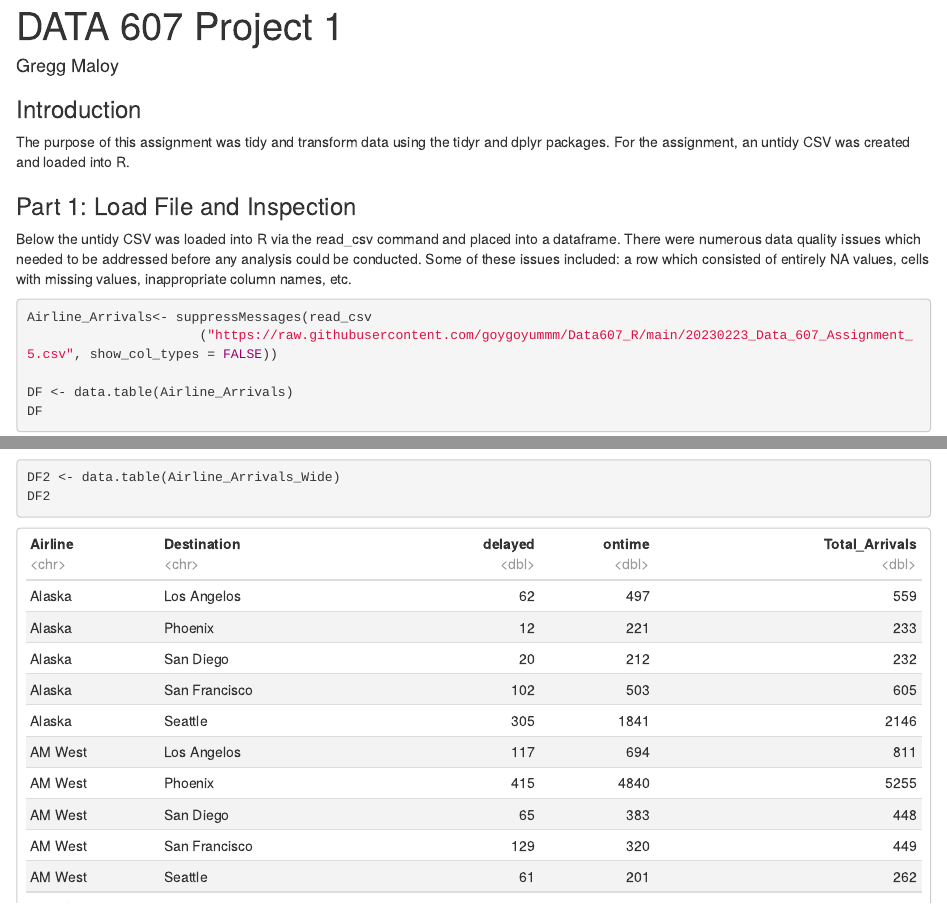
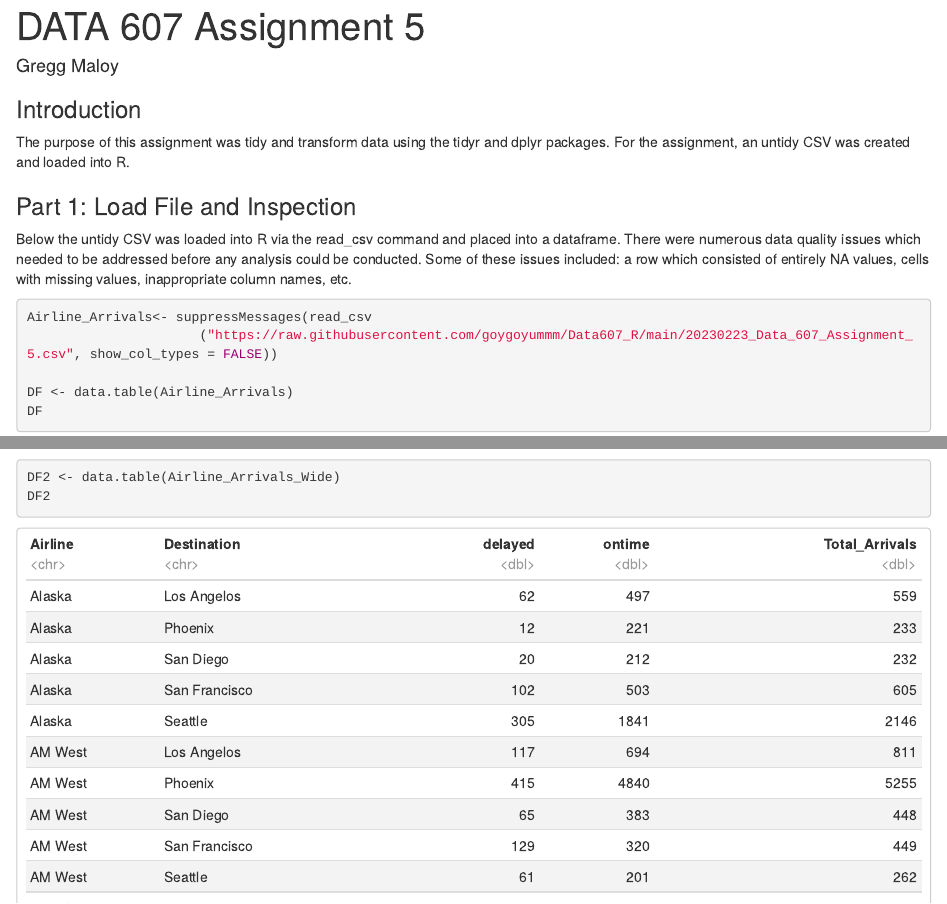
Before and after one commit to greggmaloy/Data607_R, an R Markdown document (Data_607_Assignment_5.Rmd): the page in a window 1100 px wide, from its top, and a second part further down, joined at a grey line. Rendered offline with R 4.5, knitr and Pandoc, with nearby package versions.

Commit message:
Add files via upload

```diff
--- a/Data_607_Assignment_5.Rmd
+++ b/Data_607_Assignment_5.Rmd
@@ -1,5 +1,5 @@
 ---
-title: "DATA 607 Project 1"
+title: "DATA 607 Assignment 5"
 author: "Gregg Maloy"
 output:
   html_document:
```
